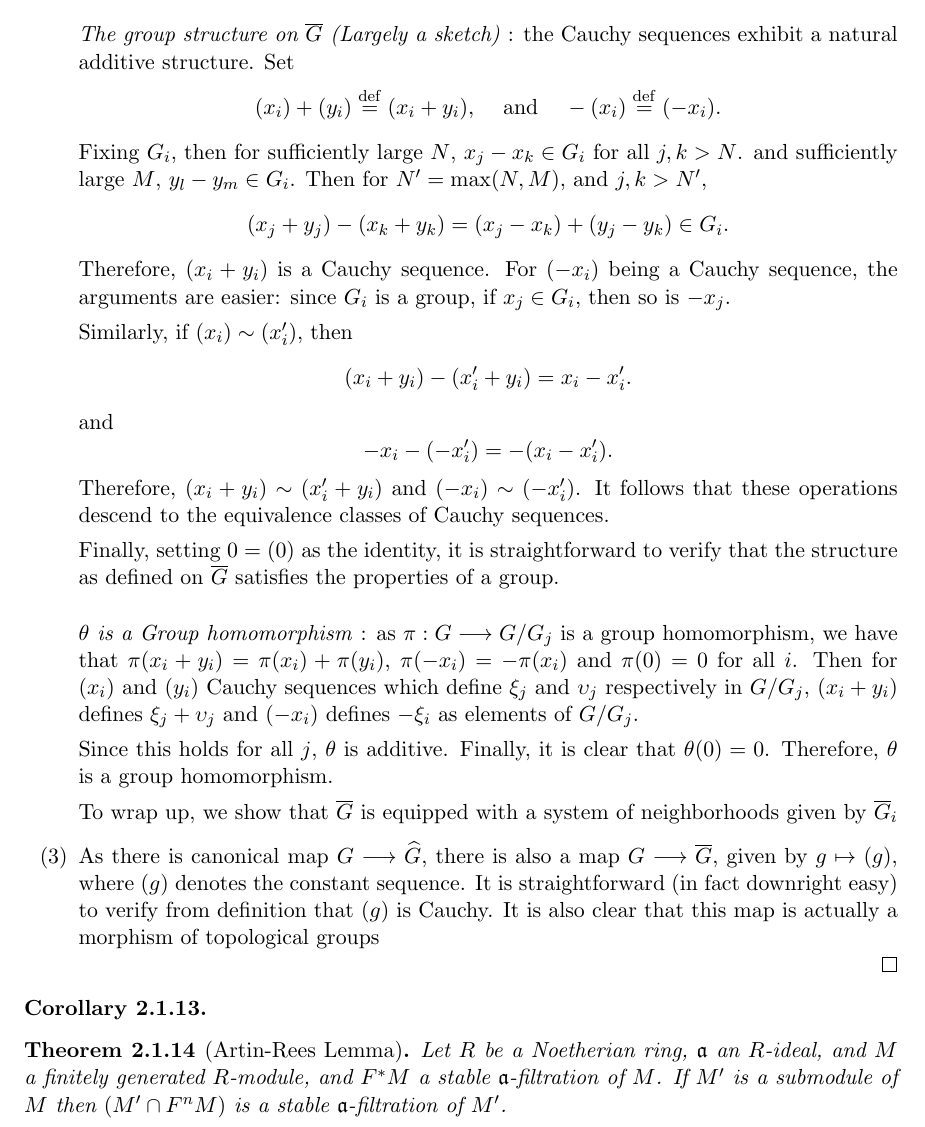
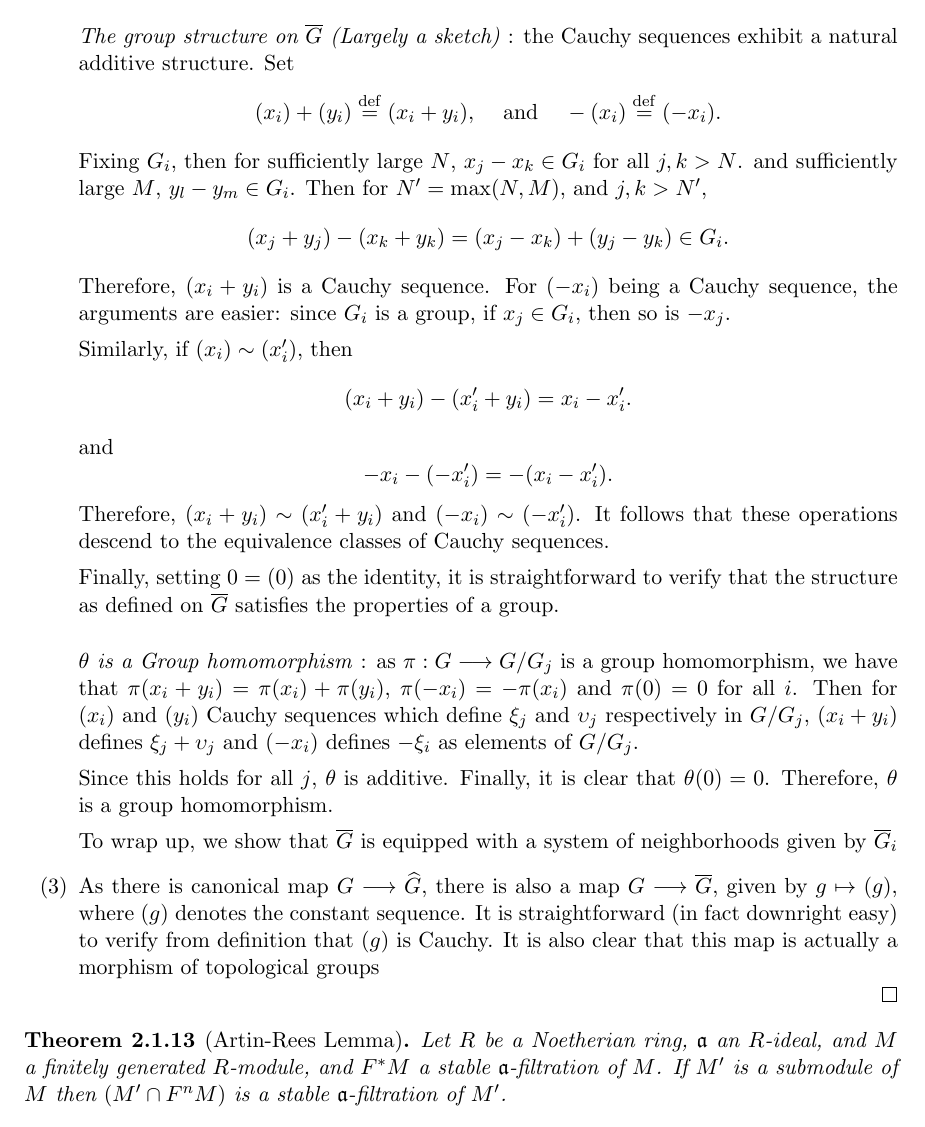
Before and after one commit to ichinco/math_notes, a LaTeX thesis (etale/etale.tex, which reads etale/hensel/completion.tex): part of page 20 of 25, cut so that both start at the same text. Compiled offline with pdfLaTeX.

Commit message:
not sure what is changed

```diff
--- a/etale/hensel/completion.tex
+++ b/etale/hensel/completion.tex
@@ -432,9 +432,6 @@ topological groups
 \end{enumerate}
 \end{proof}
 
-\begin{cor}\label{cor:completion_is_complete}
-\end{cor}
-
 \begin{thm}[Artin-Rees Lemma]\label{thm:artin_rees_lemma}
 Let $R$ be a Noetherian ring, $\ideal{a}$ an $R$-ideal, and $M$ a
 finitely generated $R$-module, and $F^*M$ a stable
```
